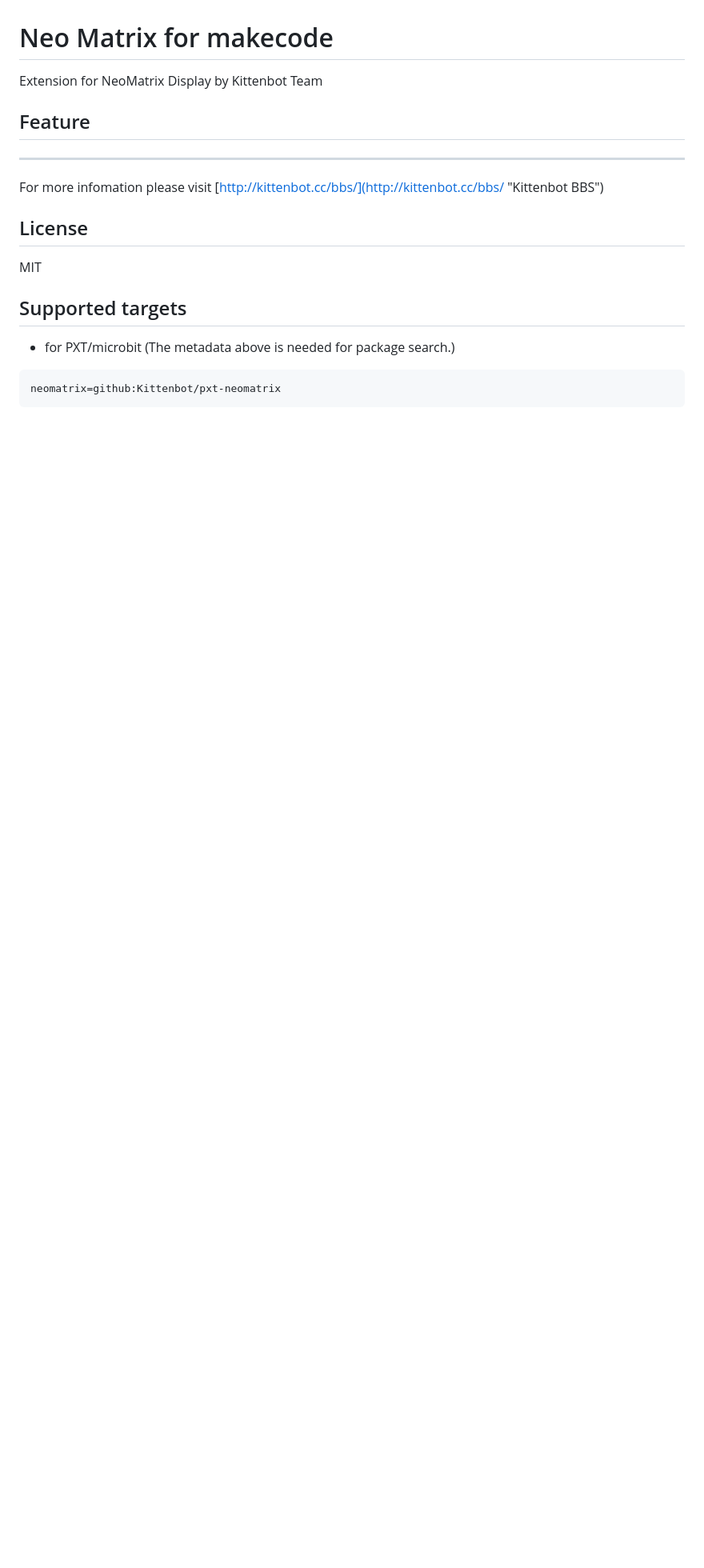
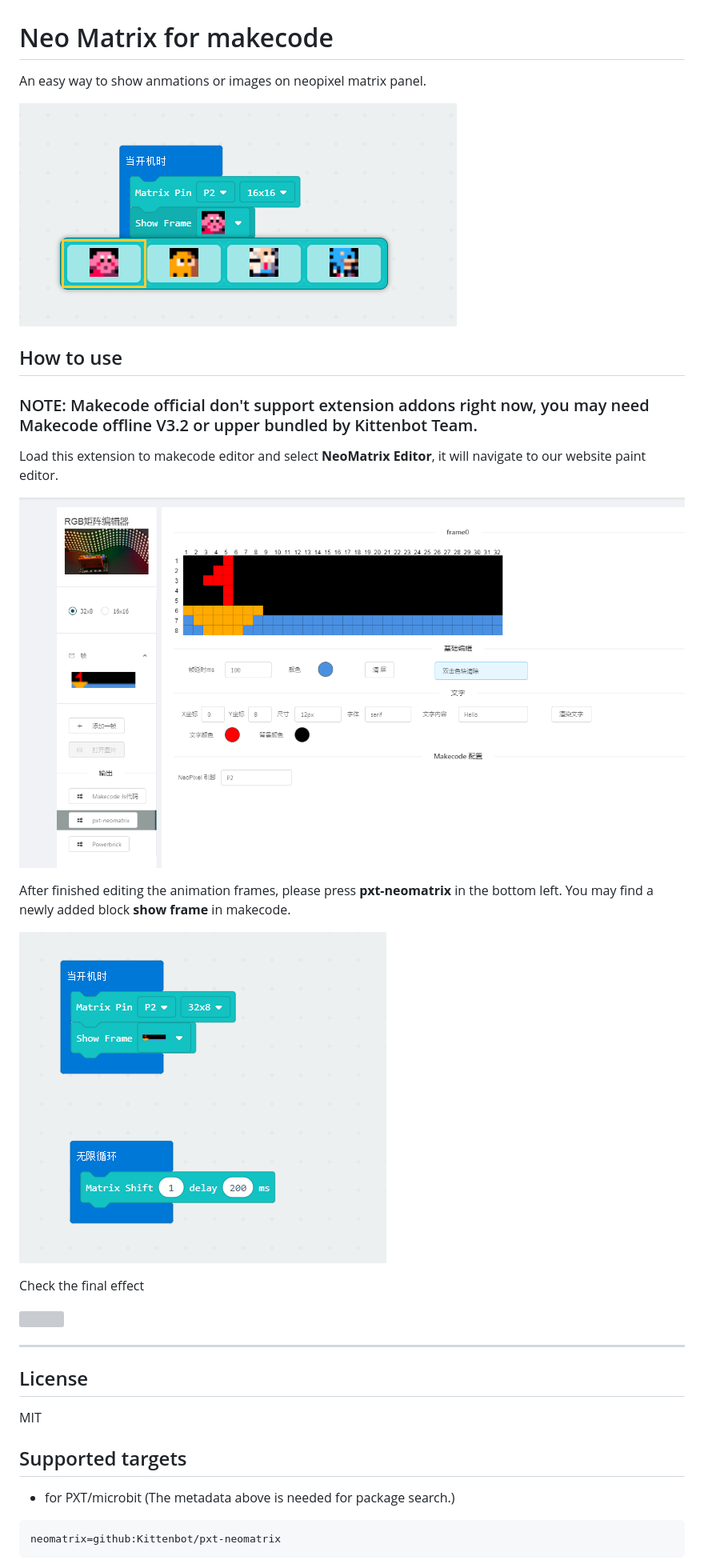
Before and after one commit to KittenBot/pxt-neomatrix, a Markdown page: README.md, the part around the change. Shown: that part at 80% size. Rendered like a GitHub page; pictures changed too: images/editpanel.png (added), images/makecode.png (added), images/title.png (added); blank space fills up the shorter version; grey boxes are pictures that could not be loaded.

```diff
--- a/README.md
+++ b/README.md
@@ -1,14 +1,26 @@
 # Neo Matrix for makecode
 
-Extension for NeoMatrix Display by Kittenbot Team
+An easy way to show anmations or images on neopixel matrix panel.
 
-## Feature
+![](./images/title.png)
 
+## How to use
 
+### NOTE: Makecode official don't support extension addons right now, you may need Makecode offline V3.2 or upper bundled by Kittenbot Team.
+
+Load this extension to makecode editor and select **NeoMatrix Editor**, it will navigate to our website paint editor.
+
+![](./images/editpanel.png)
+
+After finished editing the animation frames, please press **pxt-neomatrix** in the bottom left. You may find a newly added block **show frame** in makecode.
+
+![](./images/makecode.png)
+
+Check the final effect
+
+![](./images/run.gif)
 
 ----------
-
-For more infomation please visit [http://kittenbot.cc/bbs/](http://kittenbot.cc/bbs/ "Kittenbot BBS")
 
 ## License
 
```
Also changed, not shown: 3 other files.
